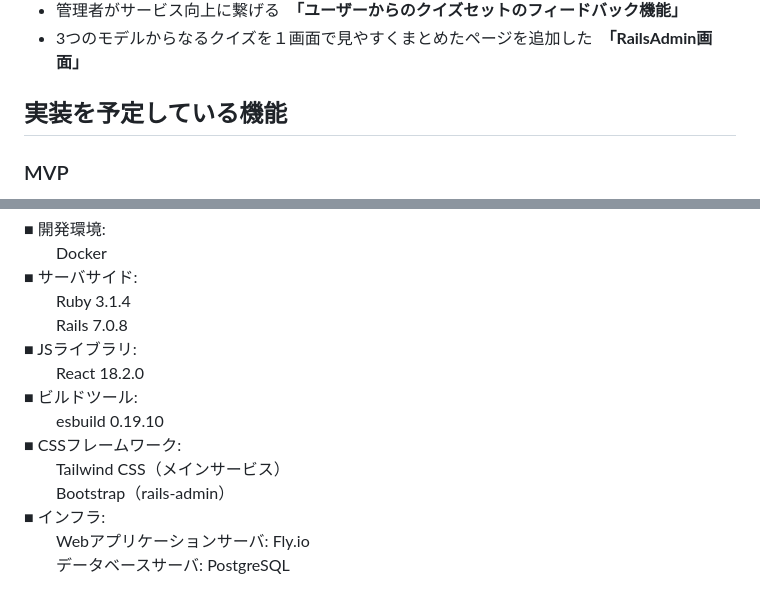
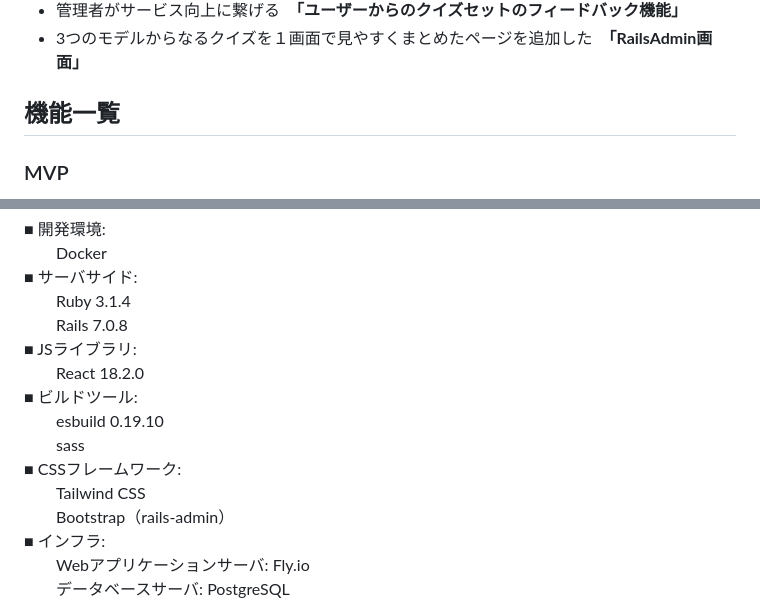
Before and after one commit to Yuuya-n4/Quiz_DrugIngredients, a Markdown page: README.md, 2 parts joined by grey strips. Rendered like a GitHub page.

```diff
--- a/README.md
+++ b/README.md
@@ -30,7 +30,7 @@ https://www.quiz-drugingredients.com/
 - 管理者がサービス向上に繋げる　**「ユーザーからのクイズセットのフィードバック機能」**
 - 3つのモデルからなるクイズを１画面で見やすくまとめたページを追加した　**「RailsAdmin画面」**
 
-## 実装を予定している機能
+## 機能一覧
 ### MVP
 - **会員登録（devise）**
 - **ログイン、ログアウト**
@@ -89,8 +89,9 @@ https://www.quiz-drugingredients.com/
 　　React 18.2.0
 ■ ビルドツール:
 　　esbuild 0.19.10
+　　sass
 ■ CSSフレームワーク:
-　　Tailwind CSS（メインサービス）
+　　Tailwind CSS
 　　Bootstrap（rails-admin）
 ■ インフラ:
 　　Webアプリケーションサーバ: Fly.io
```
